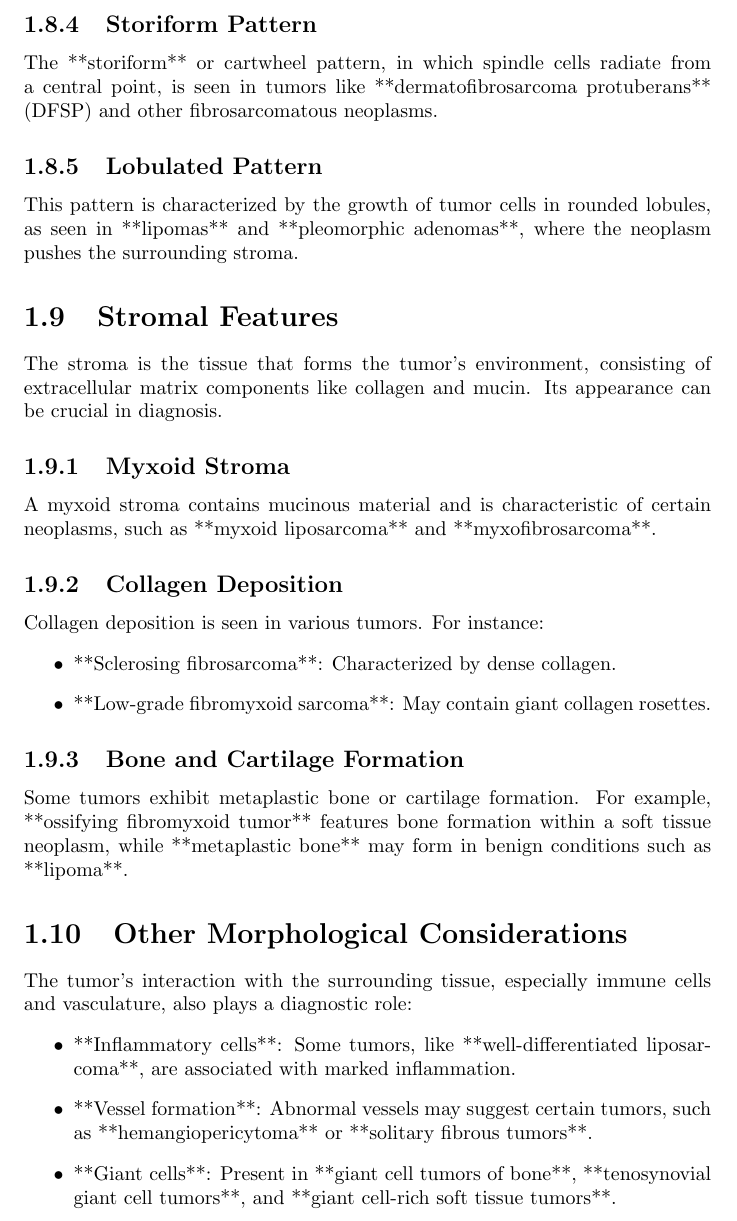
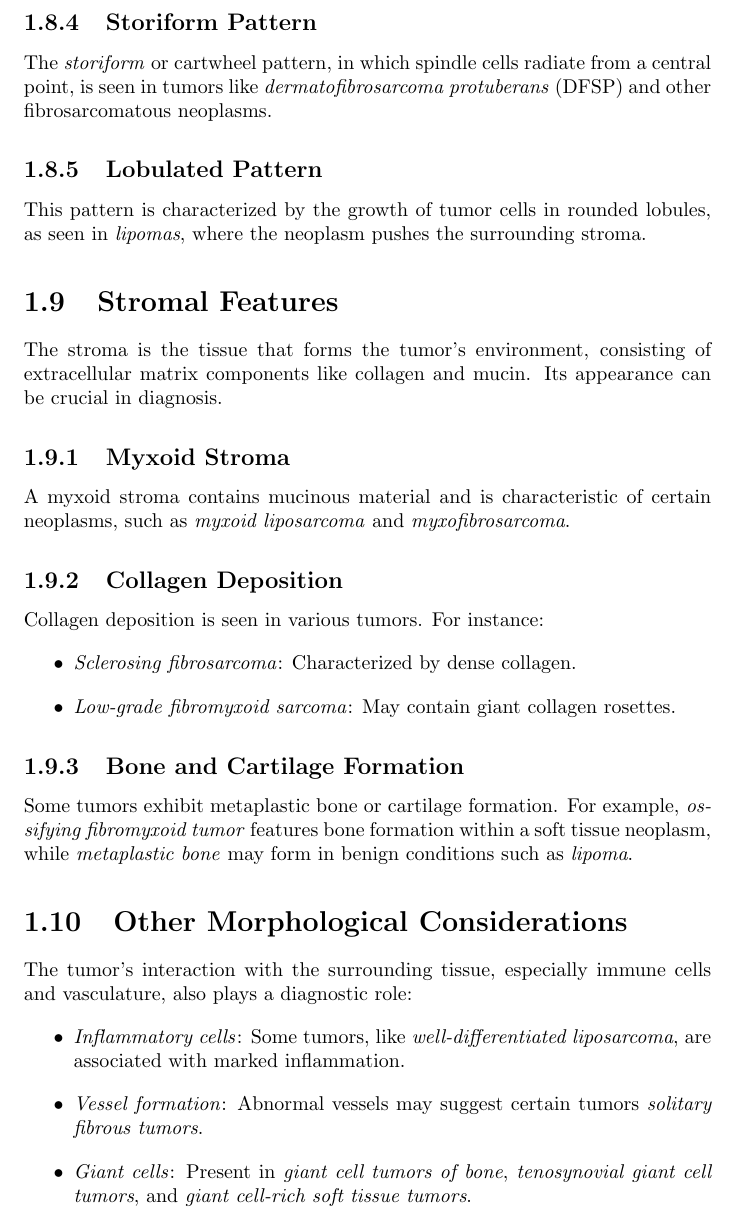
Before and after one commit to slrenne/TOSTAB_handbook, a LaTeX thesis (handbook/handbook.tex, which reads handbook/chapters/chapter1.tex): part of page 11 of 14, cut so that both start at the same text. Compiled offline with pdfLaTeX.

Commit message:
chapter1

```diff
--- a/handbook/chapters/chapter1.tex
+++ b/handbook/chapters/chapter1.tex
@@ -135,33 +135,33 @@ In **palisading**, cells align in parallel arrays, often around a central core.
 
 \subsection{Storiform Pattern}
-The **storiform** or cartwheel pattern, in which spindle cells radiate from a central point, is seen in tumors like **dermatofibrosarcoma protuberans** (DFSP) and other fibrosarcomatous neoplasms.
+The \emph{storiform} or cartwheel pattern, in which spindle cells radiate from a central point, is seen in tumors like \emph{dermatofibrosarcoma protuberans} (DFSP) and other fibrosarcomatous neoplasms.
 
 \subsection{Lobulated Pattern}
-This pattern is characterized by the growth of tumor cells in rounded lobules, as seen in **lipomas** and **pleomorphic adenomas**, where the neoplasm pushes the surrounding stroma.
+This pattern is characterized by the growth of tumor cells in rounded lobules, as seen in \emph{lipomas}, where the neoplasm pushes the surrounding stroma.
 
 \section{Stromal Features}
 
 The stroma is the tissue that forms the tumor's environment, consisting of extracellular matrix components like collagen and mucin. Its appearance can be crucial in diagnosis.
 
 \subsection{Myxoid Stroma}
-A myxoid stroma contains mucinous material and is characteristic of certain neoplasms, such as **myxoid liposarcoma** and **myxofibrosarcoma**.
+A myxoid stroma contains mucinous material and is characteristic of certain neoplasms, such as \emph{myxoid liposarcoma} and \emph{myxofibrosarcoma}.
 
 \subsection{Collagen Deposition}
 Collagen deposition is seen in various tumors. For instance:
 \begin{itemize}
-    \item **Sclerosing fibrosarcoma**: Characterized by dense collagen.
-    \item **Low-grade fibromyxoid sarcoma**: May contain giant collagen rosettes.
+    \item \emph{Sclerosing fibrosarcoma}: Characterized by dense collagen.
+    \item \emph{Low-grade fibromyxoid sarcoma}: May contain giant collagen rosettes.
 \end{itemize}
 
 \subsection{Bone and Cartilage Formation}
-Some tumors exhibit metaplastic bone or cartilage formation. For example, **ossifying fibromyxoid tumor** features bone formation within a soft tissue neoplasm, while **metaplastic bone** may form in benign conditions such as **lipoma**.
+Some tumors exhibit metaplastic bone or cartilage formation. For example, \emph{ossifying fibromyxoid tumor} features bone formation within a soft tissue neoplasm, while \emph{metaplastic bone} may form in benign conditions such as \emph{lipoma}.
 
 \section{Other Morphological Considerations}
 The tumor's interaction with the surrounding tissue, especially immune cells and vasculature, also plays a diagnostic role:
 \begin{itemize}
-    \item **Inflammatory cells**: Some tumors, like **well-differentiated liposarcoma**, are associated with marked inflammation.
-    \item **Vessel formation**: Abnormal vessels may suggest certain tumors, such as **hemangiopericytoma** or **solitary fibrous tumors**.
-    \item **Giant cells**: Present in **giant cell tumors of bone**, **tenosynovial giant cell tumors**, and **giant cell-rich soft tissue tumors**.
+    \item \emph{Inflammatory cells}: Some tumors, like \emph{well-differentiated liposarcoma}, are associated with marked inflammation.
+    \item \emph{Vessel formation}: Abnormal vessels may suggest certain tumors \emph{solitary fibrous tumors}.
+    \item \emph{Giant cells}: Present in \emph{giant cell tumors of bone}, \emph{tenosynovial giant cell tumors}, and \emph{giant cell-rich soft tissue tumors}.
 \end{itemize}
 
 \section{Immunocytochemistry}
```
Also changed, not shown: handbook/handbook.pdf, handbook/chapters/chapter1.tex (14 more changed lines).
